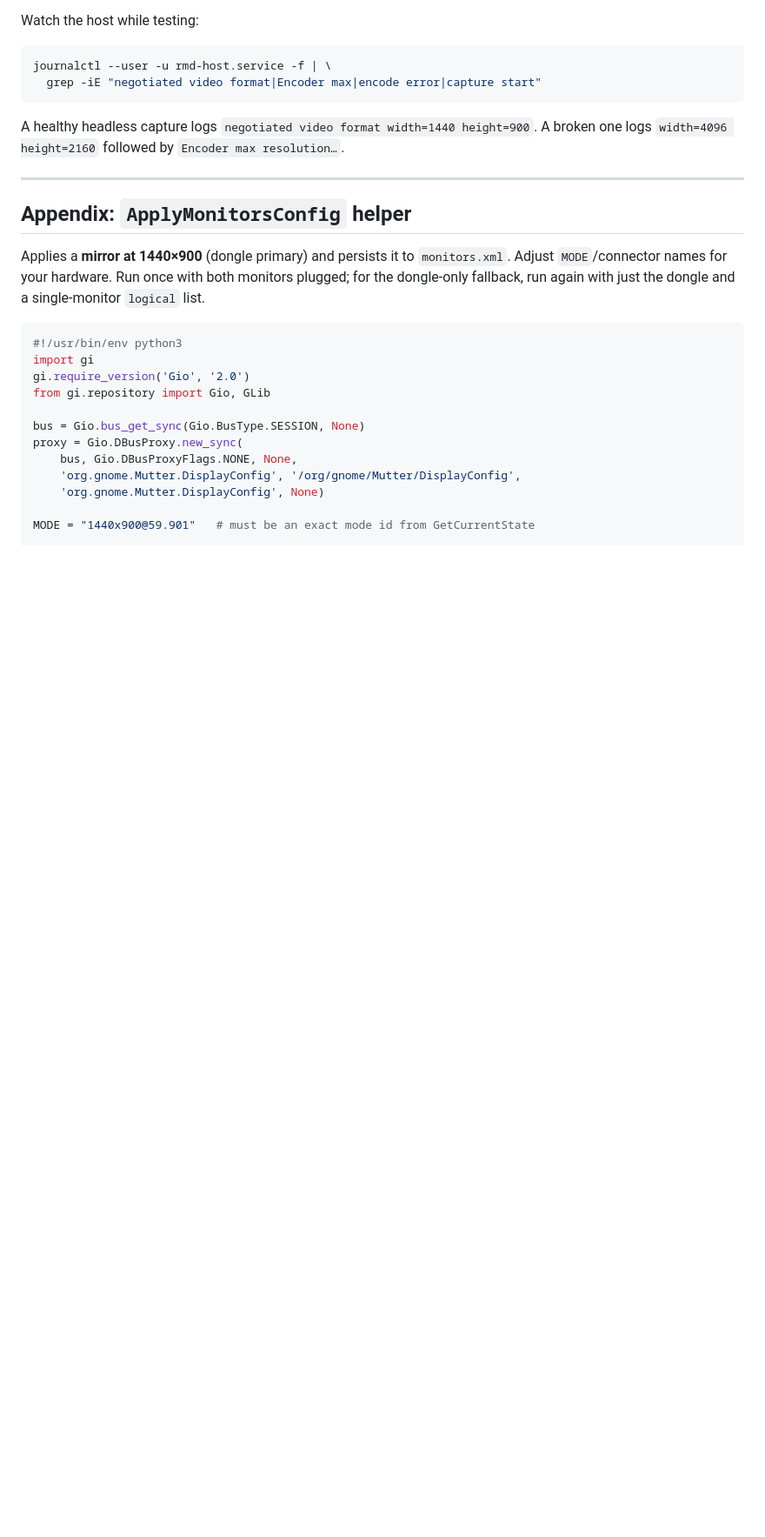
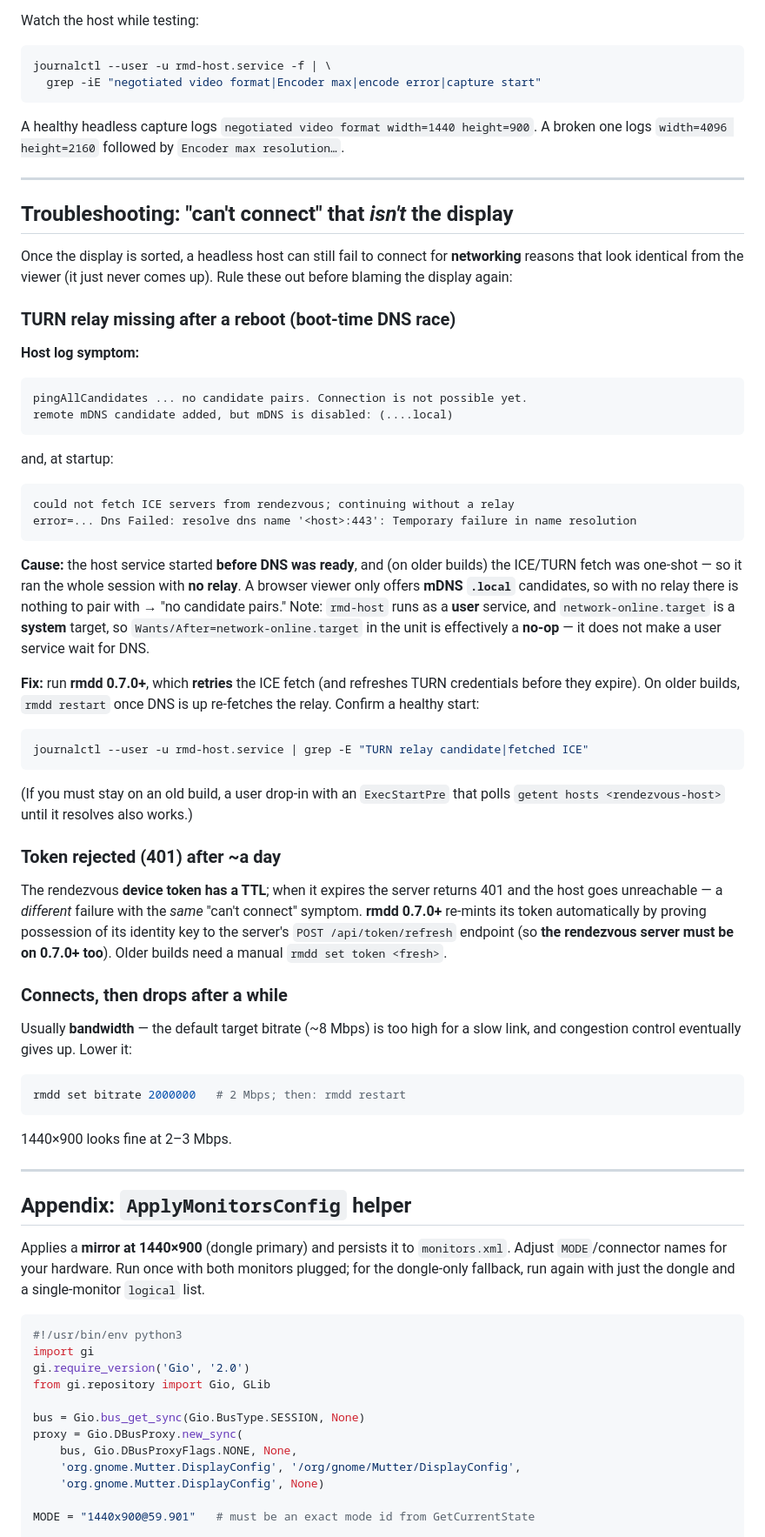
Before and after one commit to Brainwires/reachmydevice, a Markdown page: README-LINUX.md, the part around the change. Shown at 87% size. Drawn GitHub-style; blank space fills up the shorter version.

Commit message:
docs(README-LINUX): add "can't connect that isn't the display" troubleshooting
Covers the networking failures that mimic the display problem on a headless host:
the boot-time DNS race (one-shot ICE fetch → no TURN relay; user-service
network-online.target is a no-op; fixed by 0.7.0's retry), token-TTL 401 (0.7.0
auto-refresh via /api/token/refresh), and the bandwidth "connects then drops"
bitrate fix.

Co-Authored-By: Claude Opus 4.8 <noreply@anthropic.com>

````diff
--- a/README-LINUX.md
+++ b/README-LINUX.md
@@ -235,6 +235,59 @@ A broken one logs `width=4096 height=2160` followed by `Encoder max resolution
 
 ---
 
+## Troubleshooting: "can't connect" that *isn't* the display
+
+Once the display is sorted, a headless host can still fail to connect for
+**networking** reasons that look identical from the viewer (it just never comes
+up). Rule these out before blaming the display again:
+
+### TURN relay missing after a reboot (boot-time DNS race)
+**Host log symptom:**
+```
+pingAllCandidates ... no candidate pairs. Connection is not possible yet.
+remote mDNS candidate added, but mDNS is disabled: (....local)
+```
+and, at startup:
+```
+could not fetch ICE servers from rendezvous; continuing without a relay
+error=... Dns Failed: resolve dns name '<host>:443': Temporary failure in name resolution
+```
+
+**Cause:** the host service started **before DNS was ready**, and (on older
+builds) the ICE/TURN fetch was one-shot — so it ran the whole session with **no
+relay**. A browser viewer only offers **mDNS `.local`** candidates, so with no
+relay there is nothing to pair with → "no candidate pairs." Note: `rmd-host` runs
+as a **user** service, and `network-online.target` is a **system** target, so
+`Wants/After=network-online.target` in the unit is effectively a **no-op** — it
+does not make a user service wait for DNS.
+
+**Fix:** run **rmdd 0.7.0+**, which **retries** the ICE fetch (and refreshes TURN
+credentials before they expire). On older builds, `rmdd restart` once DNS is up
+re-fetches the relay. Confirm a healthy start:
+```bash
+journalctl --user -u rmd-host.service | grep -E "TURN relay candidate|fetched ICE"
+```
+(If you must stay on an old build, a user drop-in with an `ExecStartPre` that polls
+`getent hosts <rendezvous-host>` until it resolves also works.)
+
+### Token rejected (401) after ~a day
+The rendezvous **device token has a TTL**; when it expires the server returns 401
+and the host goes unreachable — a *different* failure with the *same* "can't
+connect" symptom. **rmdd 0.7.0+** re-mints its token automatically by proving
+possession of its identity key to the server's `POST /api/token/refresh` endpoint
+(so **the rendezvous server must be on 0.7.0+ too**). Older builds need a manual
+`rmdd set token <fresh>`.
+
+### Connects, then drops after a while
+Usually **bandwidth** — the default target bitrate (~8 Mbps) is too high for a
+slow link, and congestion control eventually gives up. Lower it:
+```bash
+rmdd set bitrate 2000000   # 2 Mbps; then: rmdd restart
+```
+1440×900 looks fine at 2–3 Mbps.
+
+---
+
 ## Appendix: `ApplyMonitorsConfig` helper
 
 Applies a **mirror at 1440×900** (dongle primary) and persists it to
````
